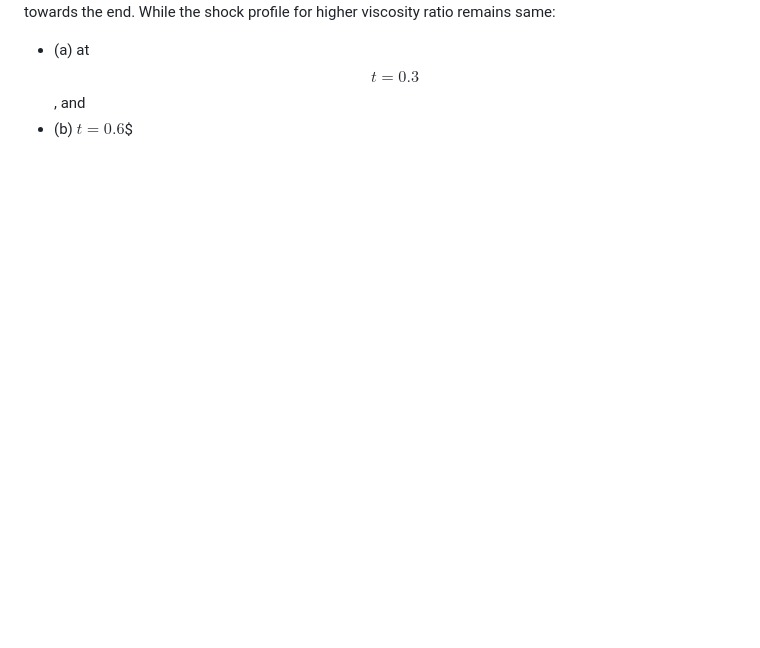
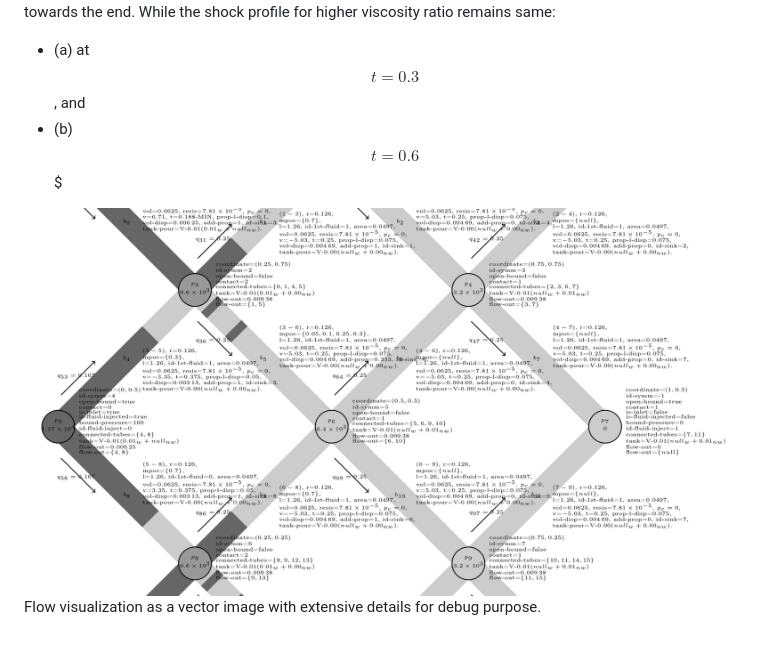
Before and after one commit to kafishabbir/network-model, a Markdown page: README.md, the part around the change printed below. GitHub-like rendering; pictures changed too: examples/flow-visualization-vector.png (added); blank space fills up the shorter version.

```diff
--- a/README.md
+++ b/README.md
@@ -50,3 +50,6 @@ Two phase drainage displacement. Initial wetting fluid is being displaced by non
 The shock front for lower-viscosity-invading-fluid is more stable in the beginning, and it gets less stable towards the end. While the shock profile for higher viscosity ratio remains same:
 - (a) at $$t = 0.3$$, and
-- (b) $t = 0.6$$
+- (b) $$t = 0.6$$$
+
+![flow visualization as vector image](examples/flow-visualization-vector.png)
+Flow visualization as a vector image with extensive details for debug purpose.
```
Also changed, not shown: other parts of README.md (+3 -3 lines), examples/flow-visualization.png (renamed from examples/flow-visualization-ab-labeled.png), examples/s-vs-x.png (renamed from examples/s-vs-x-russian-labeled.png).
